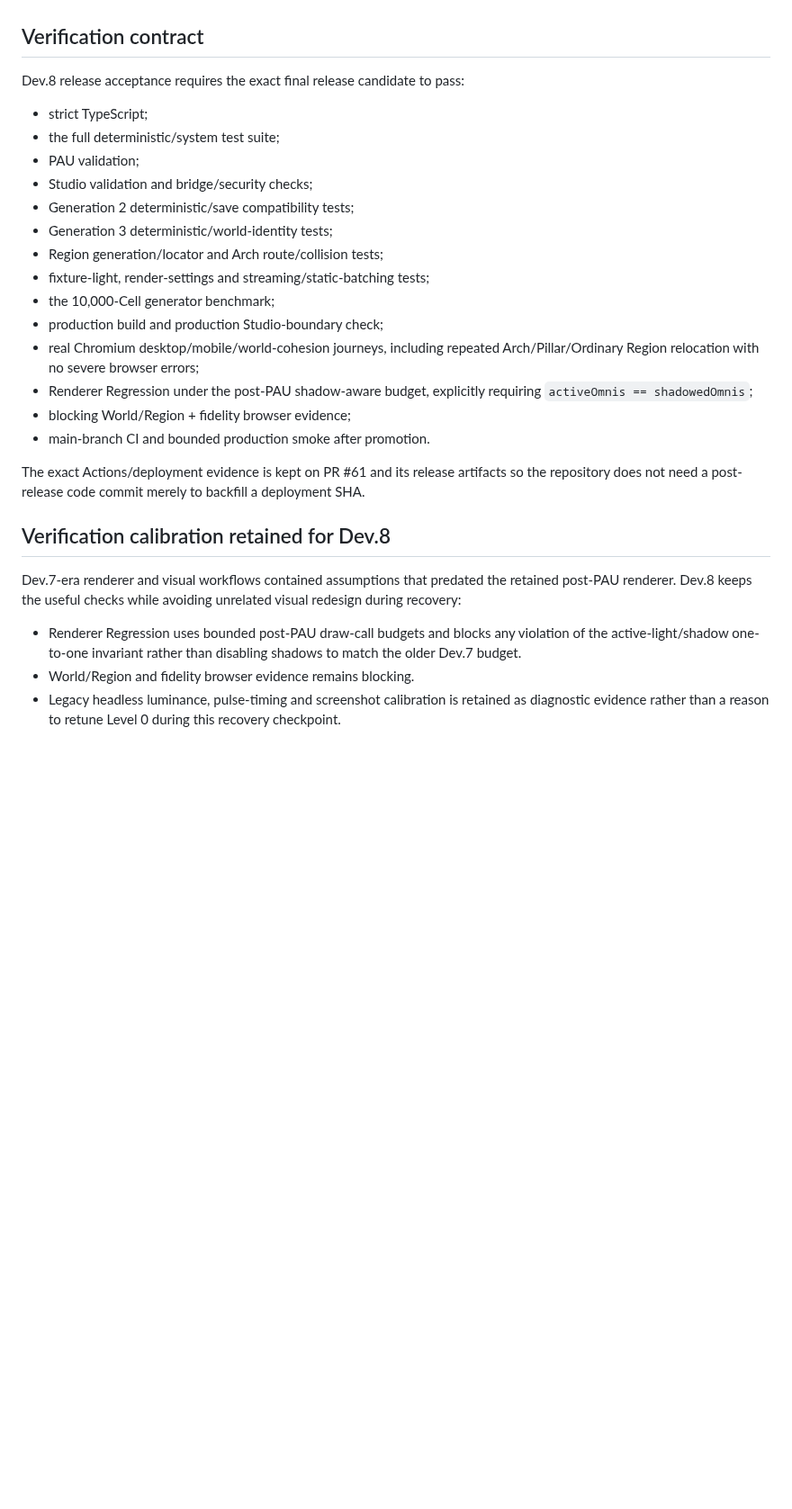
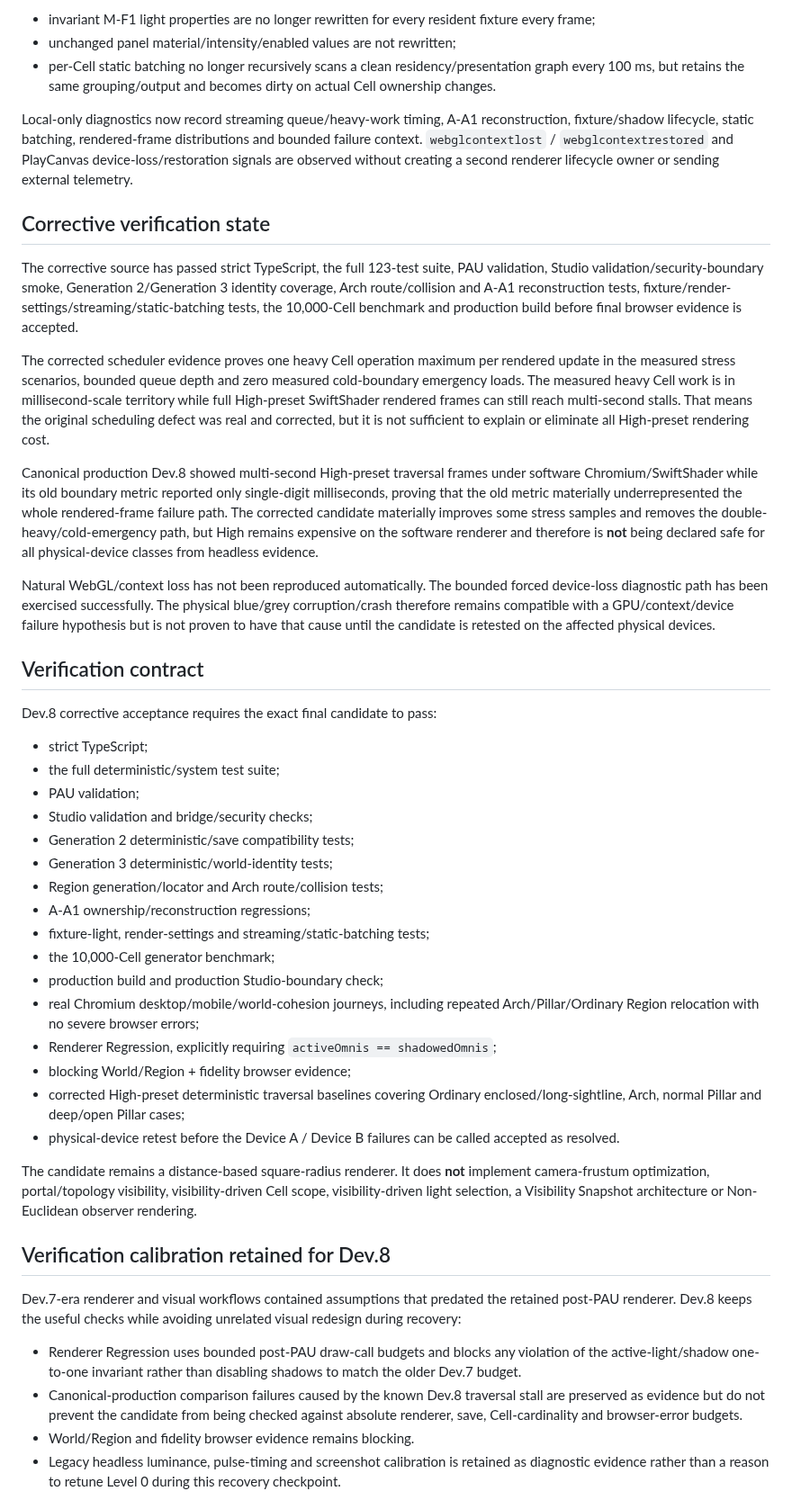
Before and after one commit to xash-mind/Project-Noclip, a Markdown page: STATUS.md, the part around one of its changes. Shown at 90% size. GitHub-like rendering; blank space fills up the shorter version.

```diff
--- a/STATUS.md
+++ b/STATUS.md
@@ -42,7 +48,22 @@ The discarded post-anchor A-A1 chain includes the reconstruction/correction sequ
+- invariant M-F1 light properties are no longer rewritten for every resident fixture every frame;
+- unchanged panel material/intensity/enabled values are not rewritten;
+- per-Cell static batching no longer recursively scans a clean residency/presentation graph every 100 ms, but retains the same grouping/output and becomes dirty on actual Cell ownership changes.
+
+Local-only diagnostics now record streaming queue/heavy-work timing, A-A1 reconstruction, fixture/shadow lifecycle, static batching, rendered-frame distributions and bounded failure context. `webglcontextlost` / `webglcontextrestored` and PlayCanvas device-loss/restoration signals are observed without creating a second renderer lifecycle owner or sending external telemetry.
+
+## Corrective verification state
+
+The corrective source has passed strict TypeScript, the full 123-test suite, PAU validation, Studio validation/security-boundary smoke, Generation 2/Generation 3 identity coverage, Arch route/collision and A-A1 reconstruction tests, fixture/render-settings/streaming/static-batching tests, the 10,000-Cell benchmark and production build before final browser evidence is accepted.
+
+The corrected scheduler evidence proves one heavy Cell operation maximum per rendered update in the measured stress scenarios, bounded queue depth and zero measured cold-boundary emergency loads. The measured heavy Cell work is in millisecond-scale territory while full High-preset SwiftShader rendered frames can still reach multi-second stalls. That means the original scheduling defect was real and corrected, but it is not sufficient to explain or eliminate all High-preset rendering cost.
+
+Canonical production Dev.8 showed multi-second High-preset traversal frames under software Chromium/SwiftShader while its old boundary metric reported only single-digit milliseconds, proving that the old metric materially underrepresented the whole rendered-frame failure path. The corrected candidate materially improves some stress samples and removes the double-heavy/cold-emergency path, but High remains expensive on the software renderer and therefore is **not** being declared safe for all physical-device classes from headless evidence.
+
+Natural WebGL/context loss has not been reproduced automatically. The bounded forced device-loss diagnostic path has been exercised successfully. The physical blue/grey corruption/crash therefore remains compatible with a GPU/context/device failure hypothesis but is not proven to have that cause until the candidate is retested on the affected physical devices.
 
 ## Verification contract
 
-Dev.8 release acceptance requires the exact final release candidate to pass:
+Dev.8 corrective acceptance requires the exact final candidate to pass:
 
 - strict TypeScript;
 - the full deterministic/system test suite;
@@ -51,21 +72,24 @@ Dev.8 release acceptance requires the exact final release candidate to pass:
 - Generation 2 deterministic/save compatibility tests;
 - Generation 3 deterministic/world-identity tests;
 - Region generation/locator and Arch route/collision tests;
+- A-A1 ownership/reconstruction regressions;
 - fixture-light, render-settings and streaming/static-batching tests;
 - the 10,000-Cell generator benchmark;
 - production build and production Studio-boundary check;
 - real Chromium desktop/mobile/world-cohesion journeys, including repeated Arch/Pillar/Ordinary Region relocation with no severe browser errors;
-- Renderer Regression under the post-PAU shadow-aware budget, explicitly requiring `activeOmnis == shadowedOmnis`;
+- Renderer Regression, explicitly requiring `activeOmnis == shadowedOmnis`;
 - blocking World/Region + fidelity browser evidence;
-- main-branch CI and bounded production smoke after promotion.
+- corrected High-preset deterministic traversal baselines covering Ordinary enclosed/long-sightline, Arch, normal Pillar and deep/open Pillar cases;
+- physical-device retest before the Device A / Device B failures can be called accepted as resolved.
 
-The exact Actions/deployment evidence is kept on PR #61 and its release artifacts so the repository does not need a post-release code commit merely to backfill a deployment SHA.
+The candidate remains a distance-based square-radius renderer. It does **not** implement camera-frustum optimization, portal/topology visibility, visibility-driven Cell scope, visibility-driven light selection, a Visibility Snapshot architecture or Non-Euclidean observer rendering.
 
 ## Verification calibration retained for Dev.8
 
 Dev.7-era renderer and visual workflows contained assumptions that predated the retained post-PAU renderer. Dev.8 keeps the useful checks while avoiding unrelated visual redesign during recovery:
 
 - Renderer Regression uses bounded post-PAU draw-call budgets and blocks any violation of the active-light/shadow one-to-one invariant rather than disabling shadows to match the older Dev.7 budget.
+- Canonical-production comparison failures caused by the known Dev.8 traversal stall are preserved as evidence but do not prevent the candidate from being checked against absolute renderer, save, Cell-cardinality and browser-error budgets.
 - World/Region and fidelity browser evidence remains blocking.
 - Legacy headless luminance, pulse-timing and screenshot calibration is retained as diagnostic evidence rather than a reason to retune Level 0 during this recovery checkpoint.
 
```
Also changed, not shown: other parts of STATUS.md (+34 -25 lines).
